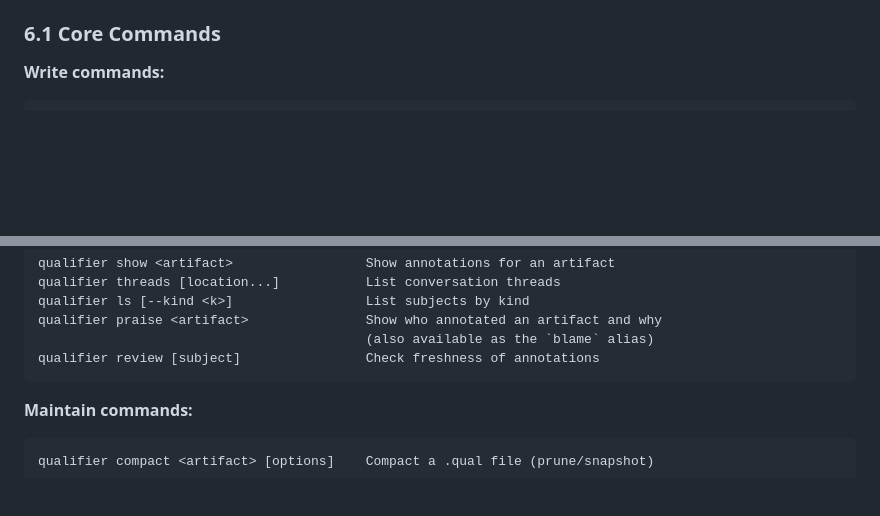
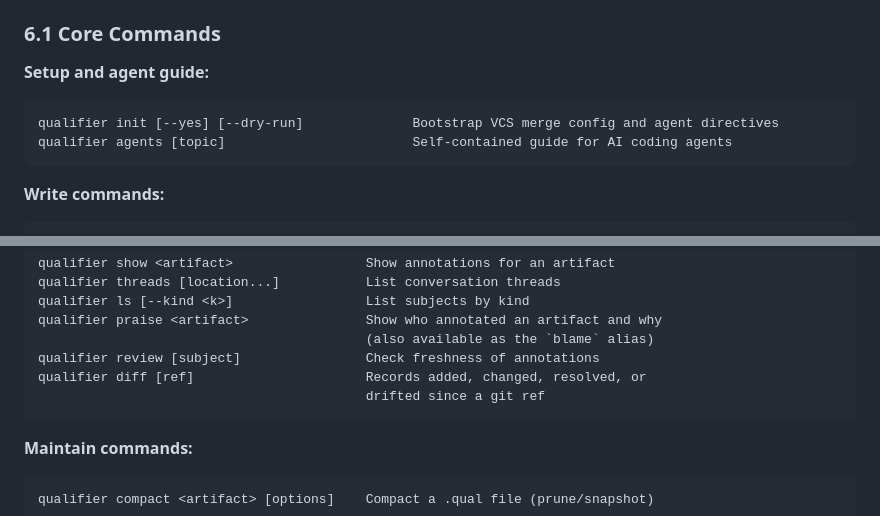
Before and after one commit to empathic/qualifier, a Markdown page: SPEC.md, 2 parts joined by grey strips. Drawn GitHub-style; blank space fills up the shorter version.

Commit message:
docs(spec): document diff, init and agents in §6 (1ae0014c)

````diff
--- a/SPEC.md
+++ b/SPEC.md
@@ -926,6 +926,13 @@ write lands in a `.qual` file under the project root, laid out as in
 
 ### 6.1 Core Commands
 
+**Setup and agent guide:**
+
+```
+qualifier init [--yes] [--dry-run]              Bootstrap VCS merge config and agent directives
+qualifier agents [topic]                        Self-contained guide for AI coding agents
+```
+
 **Write commands:**
 
 ```
@@ -944,6 +951,8 @@ qualifier ls [--kind <k>]                 List subjects by kind
 qualifier praise <artifact>               Show who annotated an artifact and why
                                           (also available as the `blame` alias)
 qualifier review [subject]                Check freshness of annotations
+qualifier diff [ref]                      Records added, changed, resolved, or
+                                          drifted since a git ref
 ```
 
 **Maintain commands:**
````
Also changed, not shown: other parts of SPEC.md (+86 -0 lines).
